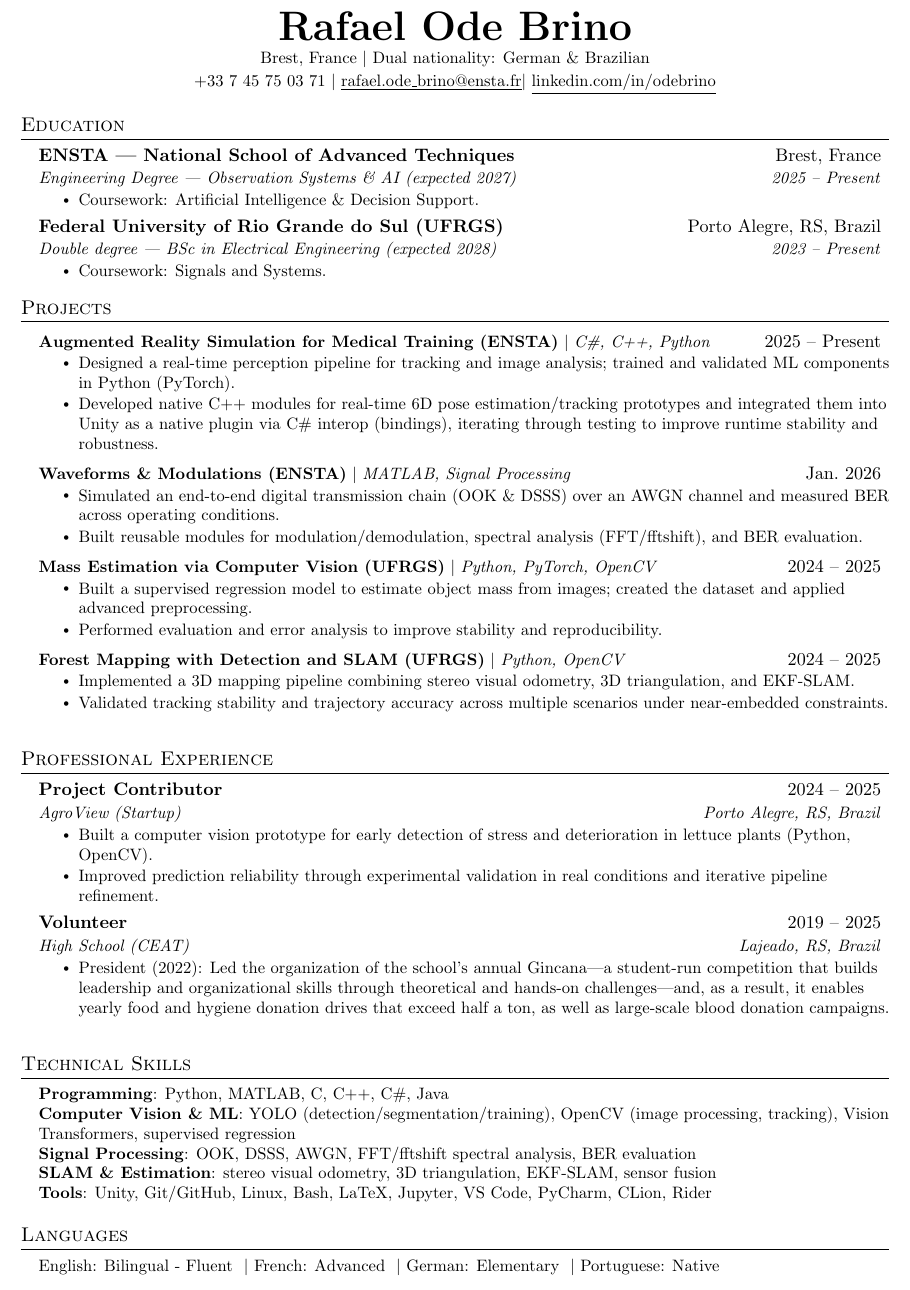
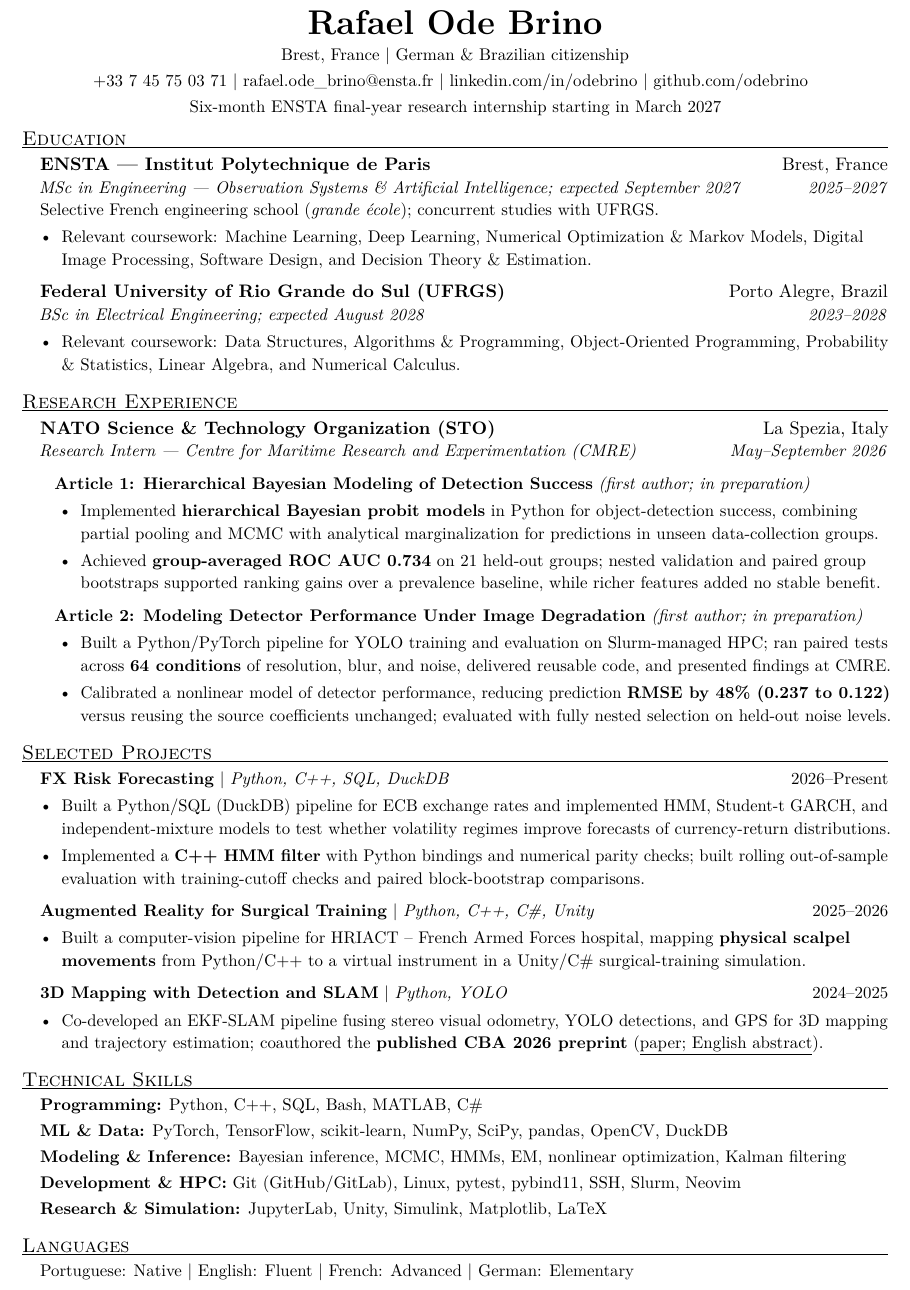
Before and after one commit to odebrino/curriculum-vitae, a LaTeX CV (cv.tex): part of the page, cut so that both start at the same text. The pictures show the PDF file cv.pdf that the author committed with the source.

Commit message:
Update CV to October 2026 version

```diff
--- a/cv.tex
+++ b/cv.tex
@@ -7 +19,2 @@
+\pdfgentounicode=1
 
@@ -19,0 +24,6 @@
+\newcommand{\CandidateName}{Rafael Ode Brino}
+\newcommand{\CandidateLocation}{Brest, France}
+\newcommand{\CandidatePhone}{+33 7 45 75 03 71}
+\newcommand{\CandidatePhoneURL}{tel:+33745750371}
+\newcommand{\CandidateEmail}{rafael.ode_brino@ensta.fr}
+\newcommand{\CandidateEmailText}{rafael.ode\_brino@ensta.fr}
@@ -20 +33,4 @@
+\newcommand{\CandidateGitHubText}{github.com/odebrino}
+\newcommand{\CandidateCitizenship}{German \& Brazilian}
+\newcommand{\CandidateAvailability}{a six-month ENSTA final-year research internship starting in March 2027}
 
@@ -27 +39,15 @@
+\newcommand{\CandidateSchool}{ENSTA}
+\newcommand{\CandidateSchoolGroup}{Institut Polytechnique de Paris}
+\newcommand{\CandidateSchoolLocation}{Brest, France}
+\newcommand{\CandidateSchoolDescription}{French graduate engineering school}
+\newcommand{\CandidateDegree}{MSc in Engineering}
+\newcommand{\CandidateSpecialization}{Observation Systems \& Artificial Intelligence}
+\newcommand{\CandidateSpecializationProse}{Observation Systems and Artificial Intelligence}
+\newcommand{\CandidateSchoolDates}{2025--2027}
+\newcommand{\CandidateSchoolGraduation}{September 2027}
+\newcommand{\CandidateBachelorsSchool}{Federal University of Rio Grande do Sul (UFRGS)}
+\newcommand{\CandidateBachelorsLocation}{Porto Alegre, Brazil}
+\newcommand{\CandidateBachelorsDegree}{BSc in Electrical Engineering}
+\newcommand{\CandidateBachelorsDates}{2023--2028}
+\newcommand{\CandidateBachelorsGraduation}{August 2028}
 
@@ -55,0 +94 @@
+\newcommand{\cvProject}[2]{%
@@ -75,104 +127,91 @@
 \begin{center}
-    \textbf{\Huge \scshape Rafael Ode Brino} \\ \vspace{2pt}
-    \small Brest, France $|$ Dual nationality: German \& Brazilian \\ \vspace{2pt}
-    \small +33 7 45 75 03 71 $|$
-    \mbox{\href{mailto:rafael.ode\_brino@ensta.fr}{\underline{\nolinkurl{rafael.ode_brino@ensta.fr}}}}$|$
-    \href{https://linkedin.com/in/odebrino}{\underline{linkedin.com/in/odebrino}}
+  \textbf{\huge \CandidateName} \\ \vspace{2pt}
+  \small \CandidateLocation{} \textbar{} \CandidateCitizenship{} citizenship \\ \vspace{2pt}
+  \small
+  \href{\CandidatePhoneURL}{\CandidatePhone} \textbar{}
+  \href{mailto:\CandidateEmail}{\CandidateEmailText} \textbar{}
+  \href{\CandidateLinkedInURL}{\CandidateLinkedInText} \textbar{}
+  \href{\CandidateGitHubURL}{\CandidateGitHubText}
+\vspace{2pt}\\
+  \small Six-month ENSTA final-year research internship starting in March 2027
 \end{center}
 
-%-----------EDUCATION-----------
-\section{Education}
-\resumeSubHeadingListStart
-  \resumeSubheading
-    {ENSTA --- National School of Advanced Techniques}{Brest, France}
-    {Engineering Degree --- Observation Systems \& AI (expected 2027)}{2025 -- Present}
-    \resumeItemListStart
-      \resumeItem{Coursework: Artificial Intelligence \& Decision Support.}
-    \resumeItemListEnd
+\cvSection{Education}
+\begin{cvEntries}
+  \cvEducationEntry
+    {\CandidateSchool{} --- \CandidateSchoolGroup}{\CandidateSchoolLocation}
+    {\CandidateDegree{} --- \CandidateSpecialization; expected \CandidateSchoolGraduation}{\CandidateSchoolDates}
+    {Selective French engineering school (\textit{grande \'ecole}); concurrent studies with UFRGS.}
+  \begin{cvBullets}
+    \cvItem{Relevant coursework: Machine Learning, Deep Learning, Numerical Optimization \& Markov Models, Digital Image Processing, Software Design, and Decision Theory \& Estimation.}
+  \end{cvBullets}
 
-  \resumeSubheading
-    {Federal University of Rio Grande do Sul (UFRGS)}{Porto Alegre, RS, Brazil}
-    {Double degree --- BSc in Electrical Engineering (expected 2028)}{2023 -- Present}
-    \resumeItemListStart
-      \resumeItem{Coursework: Signals and Systems.}
-    \resumeItemListEnd
-\resumeSubHeadingListEnd
+  \cvEntry
+    {\CandidateBachelorsSchool}{\CandidateBachelorsLocation}
+    {\CandidateBachelorsDegree; expected \CandidateBachelorsGraduation}{\CandidateBachelorsDates}
+  \begin{cvBullets}
+    \cvItem{Relevant coursework: Data Structures, Algorithms \& Programming, Object-Oriented Programming, Probability \& Statistics, Linear Algebra, and Numerical Calculus.}
+  \end{cvBullets}
+\end{cvEntries}
 
-%-----------PROJECTS-----------
-\section{Projects}
-\resumeSubHeadingListStart
-\resumeProjectHeading
-  {\textbf{Augmented Reality Simulation for Medical Training (ENSTA)} $|$ \emph{C\#, C++, Python}}{2025 -- Present}
-  \resumeItemListStart
-    \resumeItem{Designed a real-time perception pipeline for tracking and image analysis; trained and validated ML components in Python (PyTorch).}
-    \resumeItem{Developed native C++ modules for real-time 6D pose estimation/tracking prototypes and integrated them into Unity as a native plugin via C\# interop (bindings), iterating through testing to improve runtime stability and robustness.}
-  \resumeItemListEnd
+\cvSection{Research Experience}
+\begin{cvEntries}
+\cvEntry{NATO Science \& Technology Organization (STO)}{La Spezia, Italy}
+{Research Intern --- Centre for Maritime Research and Experimentation (CMRE)}{May--September 2026}
+\setcounter{cvarticle}{0}
+% CMRE evidence: G-H support the Bayesian implementation and marginalization;
+% I-J support group-averaged AUC, bootstrap ranking gains, and the absence
+% of stable gains from richer physical-quality/nonlinear specifications.
+% A/E support the delivered pipeline and 64 paired experimental conditions;
+% F supports the 48.45% response-prediction RMSE reduction under nested selection.
+% Candidate confirms PyTorch/TensorFlow and Slurm/HPC use at NATO,
+% 24 October 2026, in response to the training/inference/compute-workflow query.
+\begin{cvArticle}[first author; in preparation]{Hierarchical Bayesian Modeling of Detection Success}
+  \cvItem{Implemented \textbf{hierarchical Bayesian probit models} in Python for object-detection success, combining partial pooling and MCMC with analytical marginalization for predictions in unseen data-collection groups.}
+  \cvItem{Achieved \textbf{group-averaged ROC AUC 0.734} on 21 held-out groups; nested validation and paired group bootstraps supported ranking gains over a prevalence baseline, while richer features added no stable benefit.}
+\end{cvArticle}
+\begin{cvArticle}[first author; in preparation]{Modeling Detector Performance Under Image Degradation}
+  \cvItem{Built a Python/PyTorch pipeline for YOLO training and evaluation on Slurm-managed HPC; ran paired tests across \textbf{64 conditions} of resolution, blur, and noise, delivered reusable code, and presented findings at CMRE.}
+  \cvItem{Calibrated a nonlinear model of detector performance, reducing prediction \textbf{RMSE by 48\% (\mbox{0.237 to 0.122})} versus reusing the source coefficients unchanged; evaluated with fully nested selection on held-out noise levels.}
+\end{cvArticle}
+\end{cvEntries}
+\cvSection{Selected Projects}
+\begin{cvEntries}
+\cvProject{\textbf{FX Risk Forecasting} \textbar{} \emph{Python, C++, SQL, DuckDB}}{2026--Present}
+\begin{cvBullets}
+  \cvItem{Built a Python/SQL (DuckDB) pipeline for ECB exchange rates and implemented HMM, Student-t GARCH, and independent-mixture models to test whether volatility regimes improve forecasts of currency-return distributions.}
+  \cvItem{Implemented a \textbf{C++ HMM filter} with Python bindings and numerical parity checks; built rolling out-of-sample evaluation with training-cutoff checks and paired block-bootstrap comparisons.}
+\end{cvBullets}
+\cvProject{\textbf{Augmented Reality for Surgical Training} \textbar{} \emph{Python, C++, C\#, Unity}}{2025--2026}
+\begin{cvBullets}
+  \cvItem{Built a computer-vision pipeline for HRIACT -- French Armed Forces hospital, mapping \textbf{physical scalpel movements} from Python/C++ to a virtual instrument in a Unity/C\# surgical-training simulation.}
+\end{cvBullets}
+\cvProject{\textbf{3D Mapping with Detection and SLAM} \textbar{} \emph{Python, YOLO}}{2024--2025}
+\begin{cvBullets}
+  \cvItem{Co-developed an EKF-SLAM pipeline fusing stereo visual odometry, YOLO detections, and GPS for 3D mapping and trajectory estimation; coauthored the \textbf{published CBA 2026 preprint} (\href{https://ojs.sba.org.br/index.php/cba/article/download/6678/6025}{\underline{paper; English abstract}}).}
+\end{cvBullets}
+\end{cvEntries}
+\cvSection{Technical Skills}
+% Technical stack selected from Shared evidence and the candidate's explicit
+% confirmation of Git/GitHub/GitLab, Bash/shell, pytest, JupyterLab,
+% PyTorch/TensorFlow, MATLAB/Simulink, LaTeX, SSH/Slurm/HPC and bindings,
+% 24 October 2026. Linux and Neovim were confirmed in the preceding request.
+% Select pybind11 from the confirmed binding tools; no project-specific
+% attribution, measured speedup or proficiency level is inferred.
+% Compact methods row restored from CMRE/HMM, sensor-fusion methods and
+% candidate-confirmed numerical-optimization coursework. No proficiency scale.
+% SLAM publication link verified on the official SBA CBA page, 24 October 2026:
+% https://ojs.sba.org.br/index.php/cba/article/view/6678 (Rafael O. Brino listed).
+\begin{cvSkills}
+  \cvSkill{Programming}{Python, C++, SQL, Bash, MATLAB, C\#}
+  \cvSkill{ML \& Data}{PyTorch, TensorFlow, scikit-learn, NumPy, SciPy, pandas, OpenCV, DuckDB}
+  \cvSkill{Modeling \& Inference}{Bayesian inference, MCMC, HMMs, EM, nonlinear optimization, Kalman filtering}
+  \cvSkill{Development \& HPC}{Git (GitHub/GitLab), Linux, pytest, pybind11, SSH, Slurm, Neovim}
+  \cvSkill{Research \& Simulation}{JupyterLab, Unity, Simulink, Matplotlib, LaTeX}
+\end{cvSkills}
 
-
-  \resumeProjectHeading
-    {\textbf{Waveforms \& Modulations (ENSTA)} $|$ \emph{MATLAB, Signal Processing}}{Jan.\ 2026}
-    \resumeItemListStart
-      \resumeItem{Simulated an end-to-end digital transmission chain (OOK \& DSSS) over an AWGN channel and measured BER across operating conditions.}
-      \resumeItem{Built reusable modules for modulation/demodulation, spectral analysis (FFT/fftshift), and BER evaluation.}
-    \resumeItemListEnd
-
-  \resumeProjectHeading
-    {\textbf{Mass Estimation via Computer Vision (UFRGS)} $|$ \emph{Python, PyTorch, OpenCV}}{2024 -- 2025}
-    \resumeItemListStart
-      \resumeItem{Built a supervised regression model to estimate object mass from images; created the dataset and applied advanced preprocessing.}
-      \resumeItem{Performed evaluation and error analysis to improve stability and reproducibility.}
-    \resumeItemListEnd
-
-  \resumeProjectHeading
-    {\textbf{Forest Mapping with Detection and SLAM (UFRGS)} $|$ \emph{Python, OpenCV}}{2024 -- 2025}
-    \resumeItemListStart
-      \resumeItem{Implemented a 3D mapping pipeline combining stereo visual odometry, 3D triangulation, and EKF-SLAM.}
-      \resumeItem{Validated tracking stability and trajectory accuracy across multiple scenarios under near-embedded constraints.}
-    \resumeItemListEnd
-\resumeSubHeadingListEnd
-
-%-----------EXPERIENCE-----------
-\section{Professional Experience}
-\resumeSubHeadingListStart
-  \resumeSubheading
-    {Project Contributor}{2024 -- 2025}
-    {AgroView (Startup)}{Porto Alegre, RS, Brazil}
-    \resumeItemListStart
-      \resumeItem{Built a computer vision prototype for early detection of stress and deterioration in lettuce plants (Python, OpenCV).}
-      \resumeItem{Improved prediction reliability through experimental validation in real conditions and iterative pipeline refinement.}
-    \resumeItemListEnd
-
-  \resumeSubheading
-    {Volunteer}{2019 -- 2025}
-    {High School (CEAT)}{Lajeado, RS, Brazil}
-    \resumeItemListStart
-      \resumeItem{President (2022): Led the organization of the school’s annual Gincana—a student-run competition that builds leadership and organizational skills through theoretical and hands-on challenges—and, as a result, it enables yearly food and hygiene donation drives that exceed half a ton, as well as large-scale blood donation campaigns.}
-
-    \resumeItemListEnd
-\resumeSubHeadingListEnd
-
-%-----------TECHNICAL SKILLS-----------
-\section{Technical Skills}
-\begin{itemize}[leftmargin=0.15in, label={}]
-  \small{\item{
-    \textbf{Programming}{: Python, MATLAB, C, C++, C\#, Java} \\
-    \textbf{Computer Vision \& ML}{: YOLO (detection/segmentation/training), OpenCV (image processing, tracking), Vision Transformers, supervised regression} \\
-    \textbf{Signal Processing}{: OOK, DSSS, AWGN, FFT/fftshift spectral analysis, BER evaluation} \\
-    \textbf{SLAM \& Estimation}{: stereo visual odometry, 3D triangulation, EKF-SLAM, sensor fusion} \\
-    \textbf{Tools}{: Unity, Git/GitHub, Linux, Bash, LaTeX, Jupyter, VS Code, PyCharm, CLion, Rider}
-  }}
+\cvSection{Languages}
+\begin{itemize}[left-margin=0.15in,item-label={}]
+  \small\item{Portuguese: Native \textbar{} English: Fluent \textbar{} French: Advanced \textbar{} German: Elementary}
 \end{itemize}
-
-%-----------LANGUAGES-----------
-\section{Languages}
-\begin{itemize}[leftmargin=0.15in, label={}]
-  \small{\item{
-    English: Bilingual - Fluent \ $|$ French: Advanced \ $|$ German: Elementary \ $|$ Portuguese: Native
-  }}
-\end{itemize}
-
-
-
-
-
 \end{document}
```
Also changed, not shown: README.md (added), cv.pdf, cv.tex (139 more changed lines).
